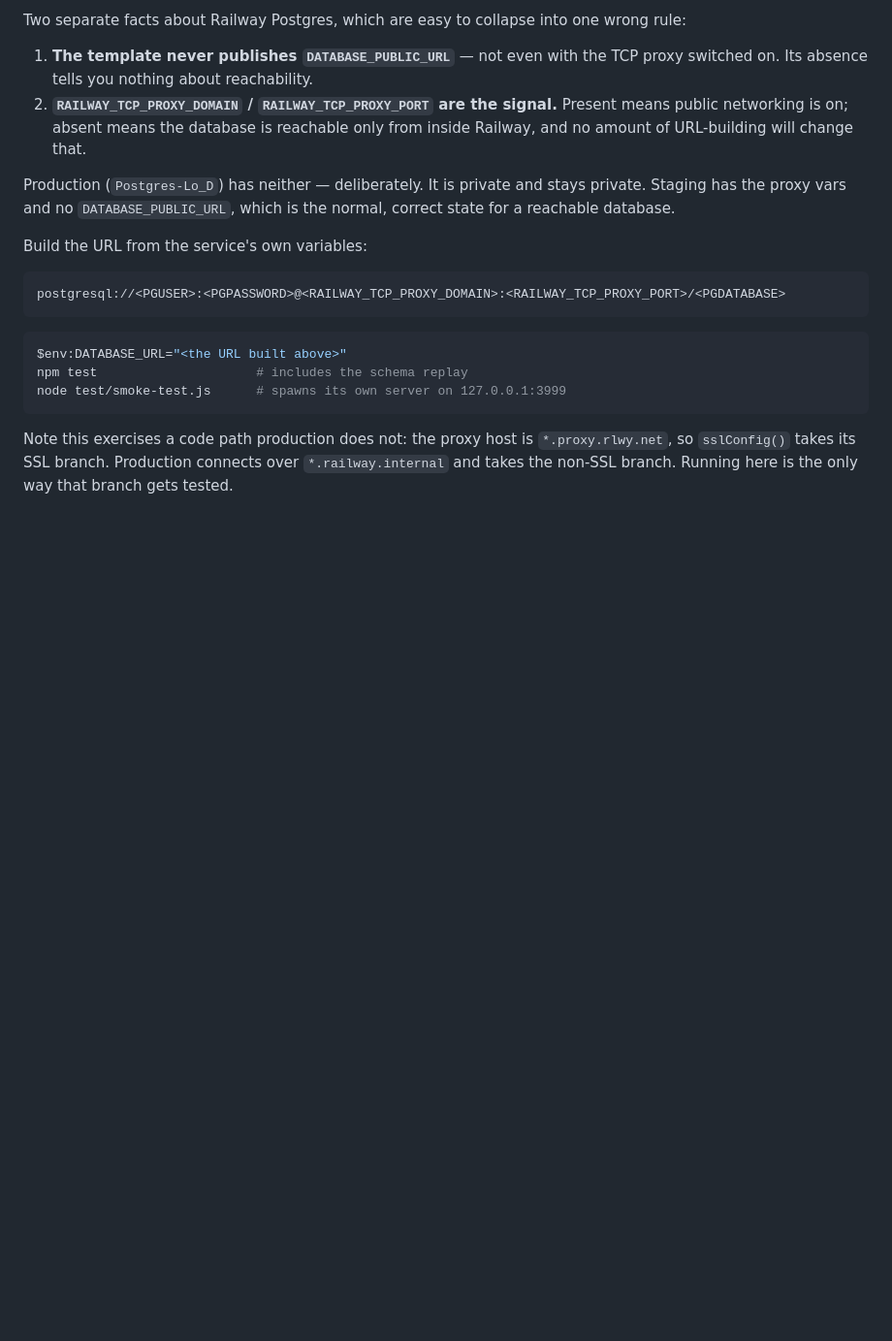
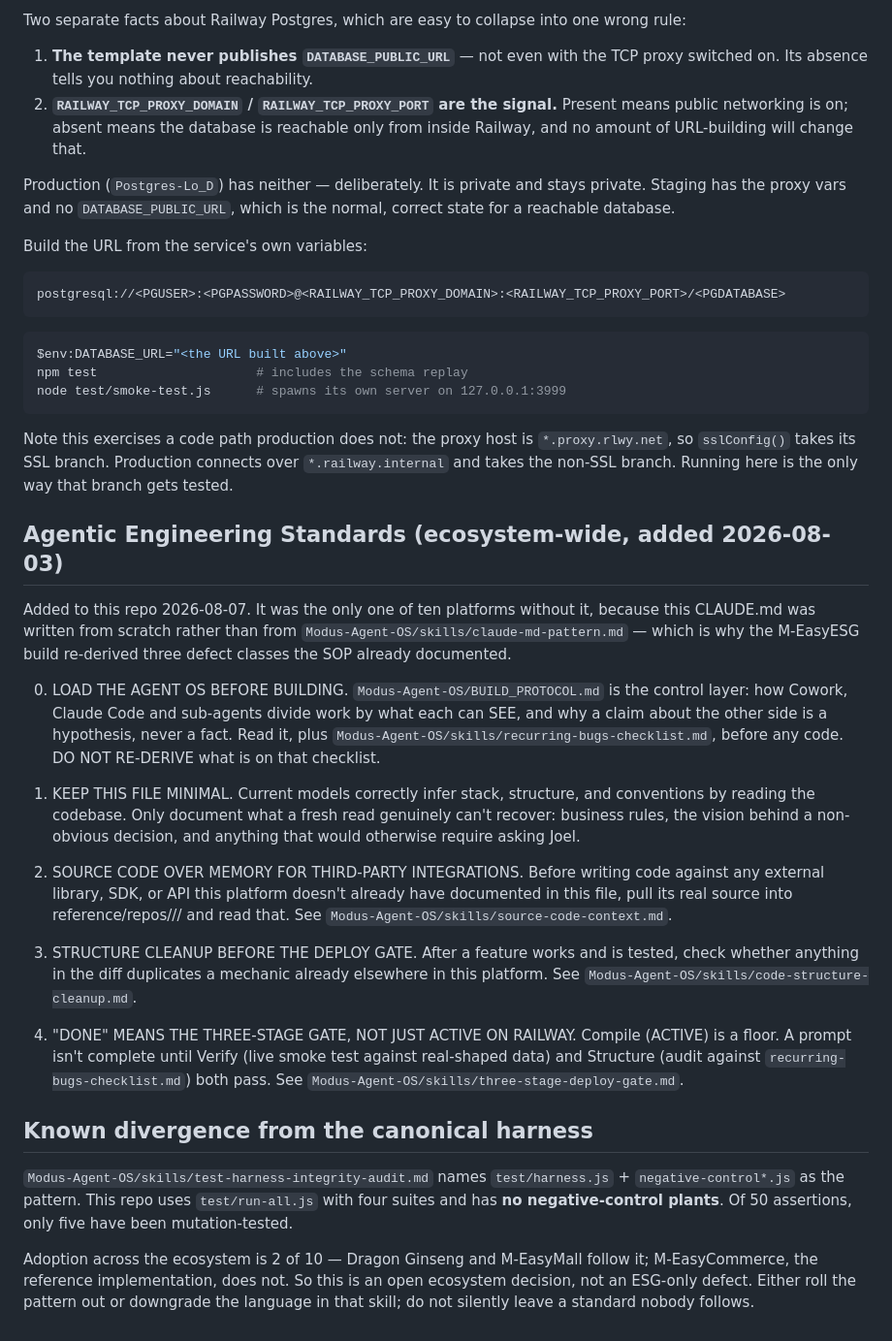
Before and after one commit to Joel1018147/ESG-Super-APP-AI-, a Markdown page: CLAUDE.md, the part around the change. Shown at 97% size. GitHub-like rendering; blank space fills up the shorter version.

Commit message:
CLAUDE.md: add Agentic Engineering Standards, pointing at the canonical checklist
Item 4 points at recurring-bugs-checklist.md rather than restating the Gate 3
classes inline, which is how the other nine repos still carry it.

Co-Authored-By: Claude Opus 5 (1M context) <noreply@anthropic.com>

```diff
--- a/CLAUDE.md
+++ b/CLAUDE.md
@@ -62,3 +62,49 @@ Note this exercises a code path production does not: the proxy host is
 `*.proxy.rlwy.net`, so `sslConfig()` takes its SSL branch. Production connects
 over `*.railway.internal` and takes the non-SSL branch. Running here is the only
 way that branch gets tested.
+
+## Agentic Engineering Standards (ecosystem-wide, added 2026-08-03)
+
+Added to this repo 2026-08-07. It was the only one of ten platforms without it,
+because this CLAUDE.md was written from scratch rather than from
+`Modus-Agent-OS/skills/claude-md-pattern.md` — which is why the M-EasyESG build
+re-derived three defect classes the SOP already documented.
+
+0. LOAD THE AGENT OS BEFORE BUILDING. `Modus-Agent-OS/BUILD_PROTOCOL.md` is the
+   control layer: how Cowork, Claude Code and sub-agents divide work by what each
+   can SEE, and why a claim about the other side is a hypothesis, never a fact.
+   Read it, plus `Modus-Agent-OS/skills/recurring-bugs-checklist.md`, before any
+   code. DO NOT RE-DERIVE what is on that checklist.
+
+1. KEEP THIS FILE MINIMAL. Current models correctly infer stack, structure, and
+   conventions by reading the codebase. Only document what a fresh read genuinely
+   can't recover: business rules, the vision behind a non-obvious decision, and
+   anything that would otherwise require asking Joel.
+
+2. SOURCE CODE OVER MEMORY FOR THIRD-PARTY INTEGRATIONS. Before writing code
+   against any external library, SDK, or API this platform doesn't already have
+   documented in this file, pull its real source into reference/repos/<org>/<project>/
+   and read that. See `Modus-Agent-OS/skills/source-code-context.md`.
+
+3. STRUCTURE CLEANUP BEFORE THE DEPLOY GATE. After a feature works and is tested,
+   check whether anything in the diff duplicates a mechanic already elsewhere in
+   this platform. See `Modus-Agent-OS/skills/code-structure-cleanup.md`.
+
+4. "DONE" MEANS THE THREE-STAGE GATE, NOT JUST ACTIVE ON RAILWAY. Compile
+   (ACTIVE) is a floor. A prompt isn't complete until Verify (live smoke test
+   against real-shaped data) and Structure (audit against
+   `recurring-bugs-checklist.md`) both pass. See
+   `Modus-Agent-OS/skills/three-stage-deploy-gate.md`.
+
+## Known divergence from the canonical harness
+
+`Modus-Agent-OS/skills/test-harness-integrity-audit.md` names
+`test/harness.js` + `negative-control*.js` as the pattern. This repo uses
+`test/run-all.js` with four suites and has **no negative-control plants**. Of 50
+assertions, only five have been mutation-tested.
+
+Adoption across the ecosystem is 2 of 10 — Dragon Ginseng and M-EasyMall follow
+it; M-EasyCommerce, the reference implementation, does not. So this is an open
+ecosystem decision, not an ESG-only defect. Either roll the pattern out or
+downgrade the language in that skill; do not silently leave a standard nobody
+follows.
```
